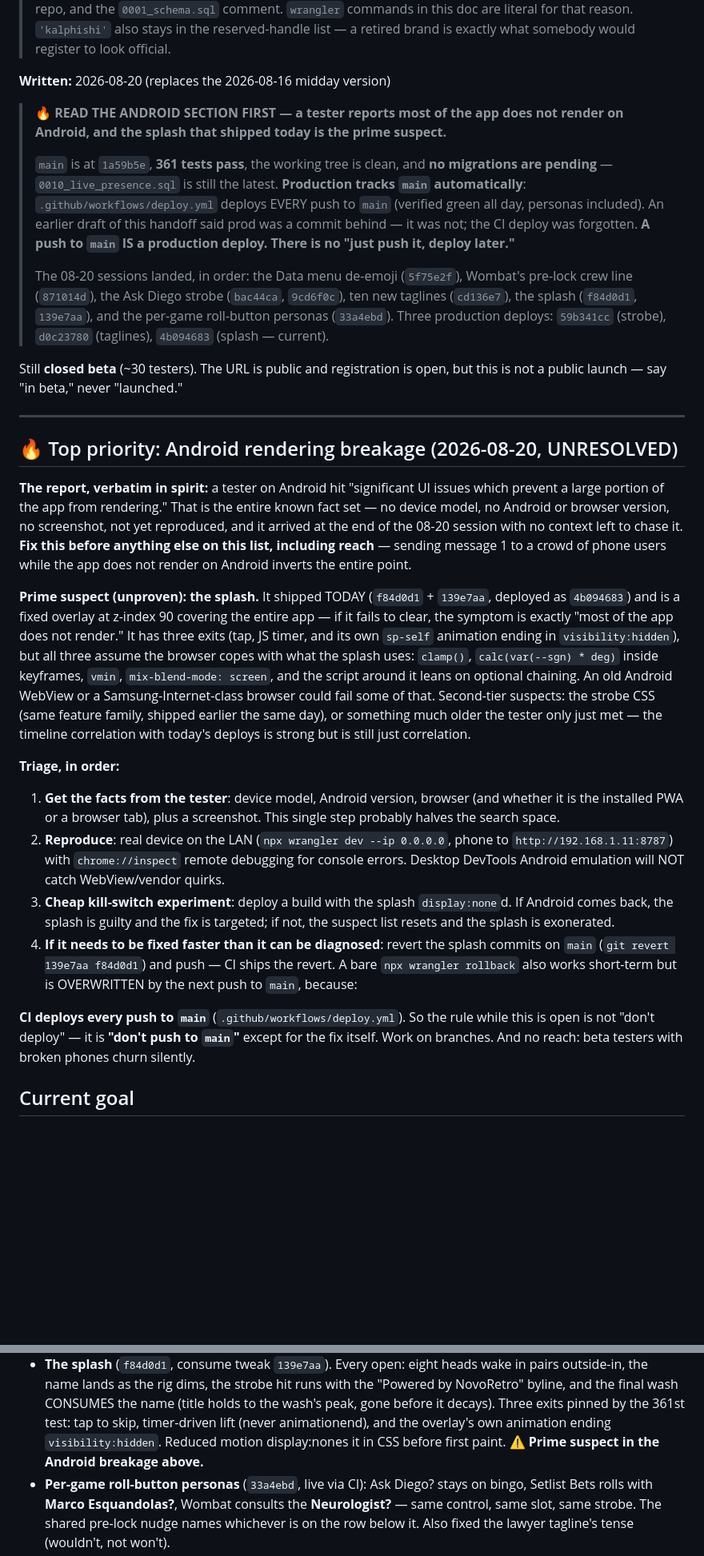
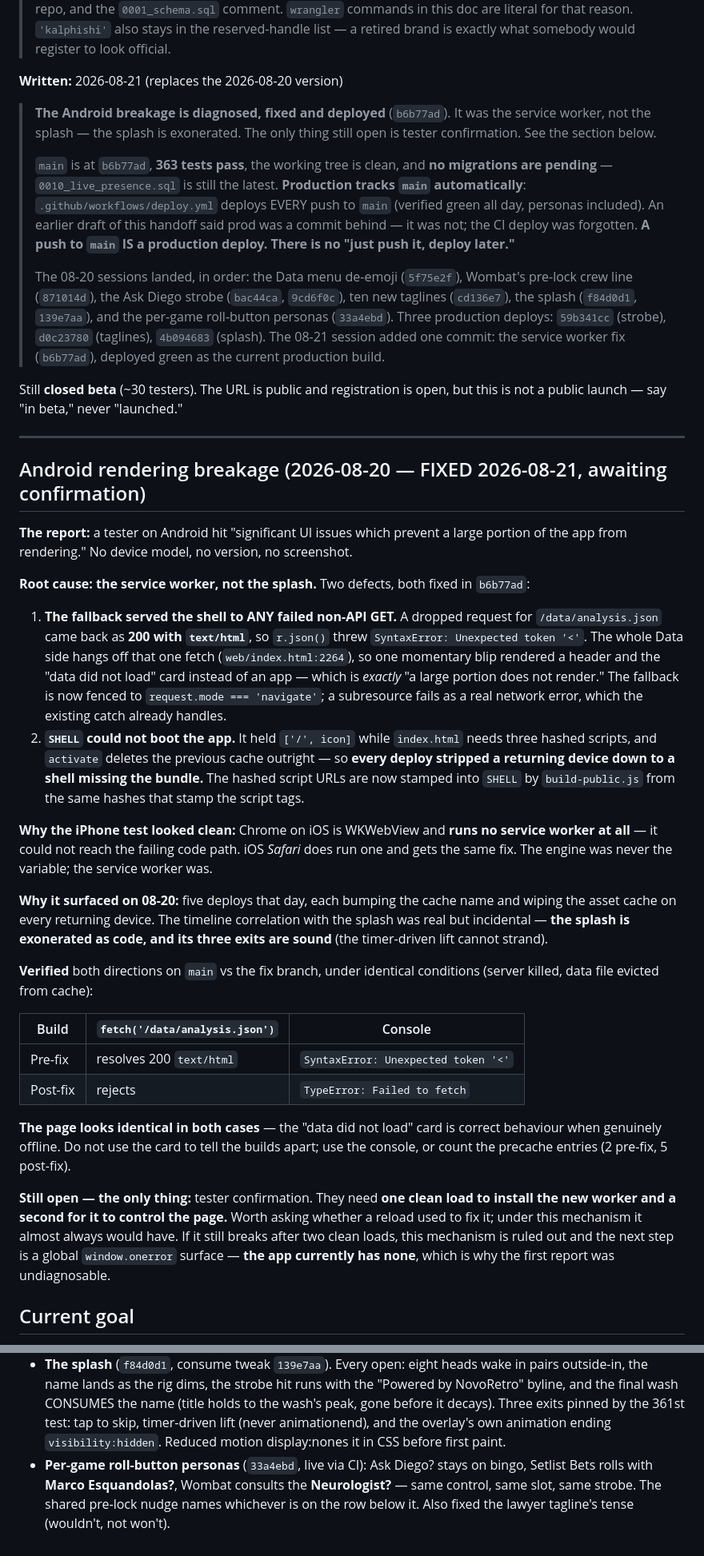
Before and after one commit to NovoRetro/KalPhishi, a Markdown page: handoff.md, 2 parts joined by grey strips. Shown at 80% size. Drawn GitHub-style; blank space fills up the shorter version.

Commit message:
Handoff: the Android breakage was the service worker, not the splash
Rewrites the top-priority section as resolved and records the mechanism,
the pre/post signatures, and the fact that the "data did not load" card
looks identical either way -- the console is the discriminator.

Corrects three things this document got wrong and which cost a session:
"cache-only" meant no-push, not a caching strategy (index.html and the
data files are network first); the PWA entry claimed the app "rendered
fully offline" when that check only passed because the data happened to
be cached; and the splash is exonerated.

Adds the two testing gotchas that let this survive: the documented LAN-IP
phone setup cannot register a service worker at all (not a secure
context), and the cache name does not move when only sw.js changes, so
branch-flip comparisons silently reuse the old worker.

```diff
--- a/handoff.md
+++ b/handoff.md
@@ -13,12 +13,13 @@
 > `'kalphishi'` also stays in the reserved-handle list — a retired brand is exactly what
 > somebody would register to look official.
 
-**Written:** 2026-08-20 (replaces the 2026-08-16 midday version)
+**Written:** 2026-08-21 (replaces the 2026-08-20 version)
 
-> **🔥 READ THE ANDROID SECTION FIRST — a tester reports most of the app does not render
-> on Android, and the splash that shipped today is the prime suspect.**
+> **The Android breakage is diagnosed, fixed and deployed** (`b6b77ad`). It was the
+> service worker, not the splash — the splash is exonerated. The only thing still open
+> is tester confirmation. See the section below.
 >
-> `main` is at `1a59b5e`, **361 tests pass**, the working tree is clean, and **no
+> `main` is at `b6b77ad`, **363 tests pass**, the working tree is clean, and **no
 > migrations are pending** — `0010_live_presence.sql` is still the latest. **Production
 > tracks `main` automatically**: `.github/workflows/deploy.yml` deploys EVERY push to
 > `main` (verified green all day, personas included). An earlier draft of this handoff
@@ -29,52 +30,60 @@
 > pre-lock crew line (`871014d`), the Ask Diego strobe (`bac44ca`, `9cd6f0c`), ten new
 > taglines (`cd136e7`), the splash (`f84d0d1`, `139e7aa`), and the per-game roll-button
 > personas (`33a4ebd`). Three production deploys: `59b341cc` (strobe), `d0c23780`
-> (taglines), `4b094683` (splash — current).
+> (taglines), `4b094683` (splash). The 08-21 session added one commit: the service worker fix
+> (`b6b77ad`), deployed green as the current production build.
 
 Still **closed beta** (~30 testers). The URL is public and registration is open, but this
 is not a public launch — say "in beta," never "launched."
 
 ---
 
-## 🔥 Top priority: Android rendering breakage (2026-08-20, UNRESOLVED)
+## Android rendering breakage (2026-08-20 — FIXED 2026-08-21, awaiting confirmation)
 
-**The report, verbatim in spirit:** a tester on Android hit "significant UI issues which
-prevent a large portion of the app from rendering." That is the entire known fact set —
-no device model, no Android or browser version, no screenshot, not yet reproduced, and
-it arrived at the end of the 08-20 session with no context left to chase it. **Fix this
-before anything else on this list, including reach** — sending message 1 to a crowd of
-phone users while the app does not render on Android inverts the entire point.
+**The report:** a tester on Android hit "significant UI issues which prevent a large
+portion of the app from rendering." No device model, no version, no screenshot.
 
-**Prime suspect (unproven): the splash.** It shipped TODAY (`f84d0d1` + `139e7aa`,
-deployed as `4b094683`) and is a fixed overlay at z-index 90 covering the entire app —
-if it fails to clear, the symptom is exactly "most of the app does not render." It has
-three exits (tap, JS timer, and its own `sp-self` animation ending in
-`visibility:hidden`), but all three assume the browser copes with what the splash uses:
-`clamp()`, `calc(var(--sgn) * deg)` inside keyframes, `vmin`, `mix-blend-mode: screen`,
-and the script around it leans on optional chaining. An old Android WebView or a
-Samsung-Internet-class browser could fail some of that. Second-tier suspects: the strobe
-CSS (same feature family, shipped earlier the same day), or something much older the
-tester only just met — the timeline correlation with today's deploys is strong but is
-still just correlation.
+**Root cause: the service worker, not the splash.** Two defects, both fixed in `b6b77ad`:
 
-**Triage, in order:**
-1. **Get the facts from the tester**: device model, Android version, browser (and
-   whether it is the installed PWA or a browser tab), plus a screenshot. This single
-   step probably halves the search space.
-2. **Reproduce**: real device on the LAN (`npx wrangler dev --ip 0.0.0.0`, phone to
-   `http://192.168.1.11:8787`) with `chrome://inspect` remote debugging for console
-   errors. Desktop DevTools Android emulation will NOT catch WebView/vendor quirks.
-3. **Cheap kill-switch experiment**: deploy a build with the splash `display:none`d.
-   If Android comes back, the splash is guilty and the fix is targeted; if not, the
-   suspect list resets and the splash is exonerated.
-4. **If it needs to be fixed faster than it can be diagnosed**: revert the splash commits
-   on `main` (`git revert 139e7aa f84d0d1`) and push — CI ships the revert. A bare
-   `npx wrangler rollback` also works short-term but is OVERWRITTEN by the next push to
-   `main`, because:
+1. **The fallback served the shell to ANY failed non-API GET.** A dropped request for
+   `/data/analysis.json` came back as **200 with `text/html`**, so `r.json()` threw
+   `SyntaxError: Unexpected token '<'`. The whole Data side hangs off that one fetch
+   (`web/index.html:2264`), so one momentary blip rendered a header and the "data did not
+   load" card instead of an app — which is *exactly* "a large portion does not render."
+   The fallback is now fenced to `request.mode === 'navigate'`; a subresource fails as a
+   real network error, which the existing catch already handles.
+2. **`SHELL` could not boot the app.** It held `['/', icon]` while `index.html` needs three
+   hashed scripts, and `activate` deletes the previous cache outright — so **every deploy
+   stripped a returning device down to a shell missing the bundle.** The hashed script
+   URLs are now stamped into `SHELL` by `build-public.js` from the same hashes that stamp
+   the script tags.
 
-**CI deploys every push to `main`** (`.github/workflows/deploy.yml`). So the rule while
-this is open is not "don't deploy" — it is **"don't push to `main`"** except for the fix
-itself. Work on branches. And no reach: beta testers with broken phones churn silently.
+**Why the iPhone test looked clean:** Chrome on iOS is WKWebView and **runs no service
+worker at all** — it could not reach the failing code path. iOS *Safari* does run one and
+gets the same fix. The engine was never the variable; the service worker was.
+
+**Why it surfaced on 08-20:** five deploys that day, each bumping the cache name and
+wiping the asset cache on every returning device. The timeline correlation with the splash
+was real but incidental — **the splash is exonerated as code, and its three exits are
+sound** (the timer-driven lift cannot strand).
+
+**Verified** both directions on `main` vs the fix branch, under identical conditions
+(server killed, data file evicted from cache):
+
+| Build | `fetch('/data/analysis.json')` | Console |
+|---|---|---|
+| Pre-fix | resolves 200 `text/html` | `SyntaxError: Unexpected token '<'` |
+| Post-fix | rejects | `TypeError: Failed to fetch` |
+
+**The page looks identical in both cases** — the "data did not load" card is correct
+behaviour when genuinely offline. Do not use the card to tell the builds apart; use the
+console, or count the precache entries (2 pre-fix, 5 post-fix).
+
+**Still open — the only thing:** tester confirmation. They need **one clean load to install
+the new worker and a second for it to control the page.** Worth asking whether a reload
+used to fix it; under this mechanism it almost always would have. If it still breaks after
+two clean loads, this mechanism is ruled out and the next step is a global `window.onerror`
+surface — **the app currently has none**, which is why the first report was undiagnosable.
 
 ## Current goal
 
@@ -126,7 +135,6 @@ light show to point at, and it needs no code at all.
   the wash's peak, gone before it decays). Three exits pinned by the 361st test: tap to
   skip, timer-driven lift (never animationend), and the overlay's own animation ending
   `visibility:hidden`. Reduced motion display:nones it in CSS before first paint.
-  **⚠ Prime suspect in the Android breakage above.**
 - **Per-game roll-button personas** (`33a4ebd`, live via CI): Ask Diego? stays
   on bingo, Setlist Bets rolls with **Marco Esquandolas?**, Wombat consults the
   **Neurologist?** — same control, same slot, same strobe. The shared pre-lock nudge
```
Also changed, not shown: other parts of handoff.md (+29 -11 lines).
